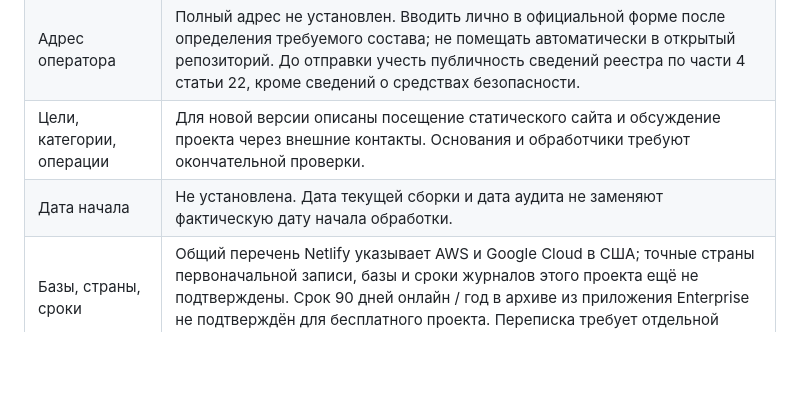
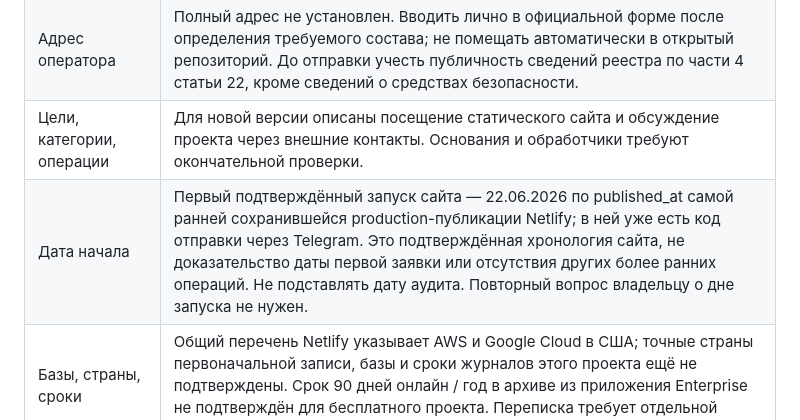
Before and after one commit to salmanzubairov-jpg/salman-site, a Markdown page: RKN_CHECKLIST.md, the part around the change. Rendered like a GitHub page; blank space fills up the shorter version.

```diff
--- a/RKN_CHECKLIST.md
+++ b/RKN_CHECKLIST.md
@@ -11,7 +11,7 @@
 | Оператор и контакты | Подтверждённые ФИО и рабочие контакты внесены в черновики. Повторно запрашивать их не нужно. |
 | Адрес оператора | Полный адрес не установлен. Вводить лично в официальной форме после определения требуемого состава; не помещать автоматически в открытый репозиторий. До отправки учесть публичность сведений реестра по части 4 статьи 22, кроме сведений о средствах безопасности. |
 | Цели, категории, операции | Для новой версии описаны посещение статического сайта и обсуждение проекта через внешние контакты. Основания и обработчики требуют окончательной проверки. |
-| Дата начала | Не установлена. Дата текущей сборки и дата аудита не заменяют фактическую дату начала обработки. |
+| Дата начала | Первый подтверждённый запуск сайта — 22.06.2026 по published_at самой ранней сохранившейся production-публикации Netlify; в ней уже есть код отправки через Telegram. Это подтверждённая хронология сайта, не доказательство даты первой заявки или отсутствия других более ранних операций. Не подставлять дату аудита. Повторный вопрос владельцу о дне запуска не нужен. |
 | Базы, страны, сроки | Общий перечень Netlify указывает AWS и Google Cloud в США; точные страны первоначальной записи, базы и сроки журналов этого проекта ещё не подтверждены. Срок 90 дней онлайн / год в архиве из приложения Enterprise не подтверждён для бесплатного проекта. Переписка требует отдельной проверки. Не указывать вымышленную российскую базу. |
 | Прежний инцидент | Отзыв ключа подтверждён владельцем. В проверенном чате бота загружены 10 исходящих сообщений, входящих заявок не обнаружено. Удалённые сообщения, другие получатели и исторический доступ посторонних этим не исключены. |
 | Подписание | Сначала проверить заполненные сведения, затем личное подтверждение владельца. Ничего не отправлено. |
```
Also changed, not shown: DATA_HANDLING_DRAFT.md (+5 -1 lines).
